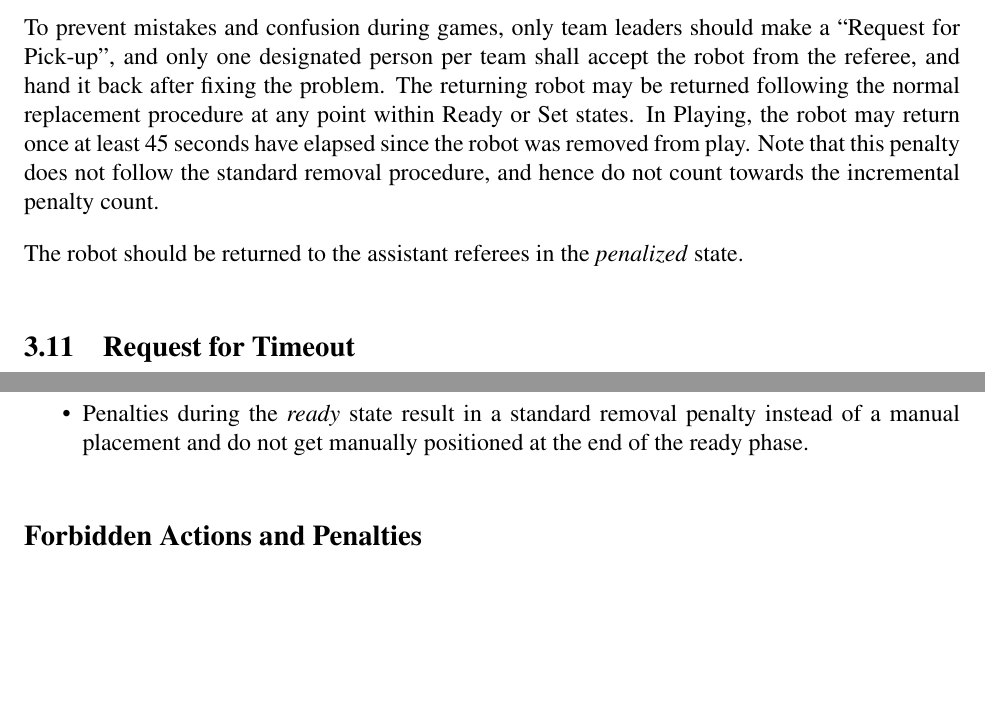
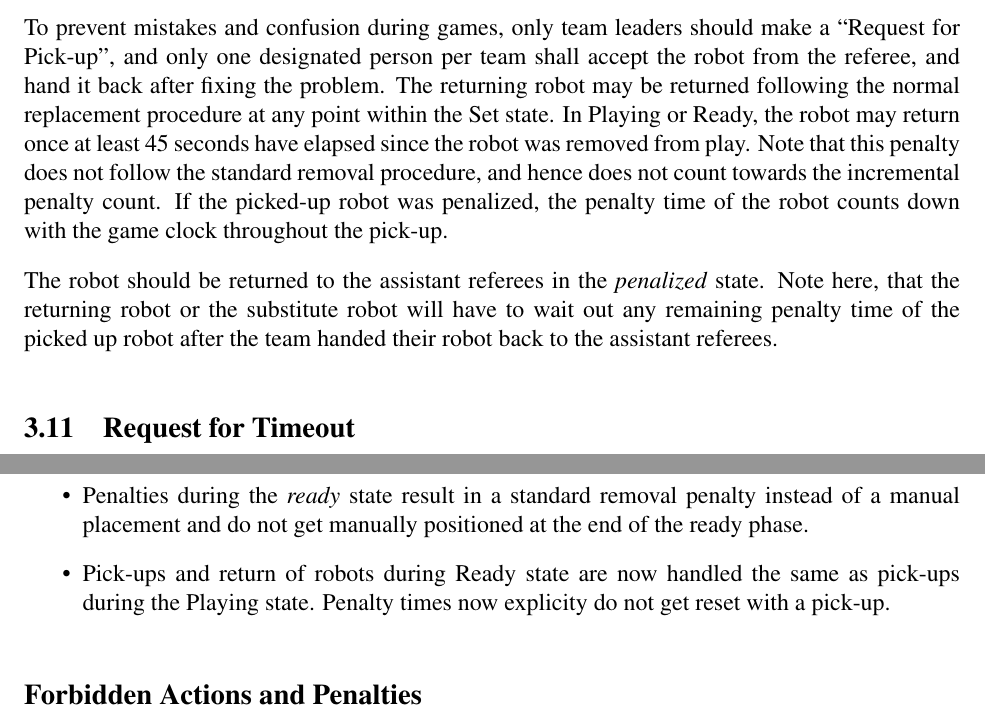
Before and after one commit to RoboCup-SPL/Rules, a LaTeX document (SPL-Rules.tex): two parts of pages 18 and 42 of 47, joined at a grey line, cut so that both start at the same text, the shorter picture padded with empty space. Compiled offline with pdfLaTeX; the source files are stored in an older character set and shown here as Unicode.

Commit message:
Clarified Request for Pick-Up procedure.

```diff
--- a/SPL-Rules.tex
+++ b/SPL-Rules.tex
@@ -551,9 +551,12 @@ Any strategic ``Request for Pick-up'' is not allowed, i.e. gaining an advantage
 In this case, the head referee will indicate when the robot is no longer affecting play and can be removed from the field by an assistant referee.
 
 To prevent mistakes and confusion during games, only team leaders should make a ``Request for Pick-up'', and only one designated person per team shall accept the robot from the referee, and hand it back after fixing the problem.
-The returning robot may be returned following the normal replacement procedure at any point within Ready or Set states. In Playing, the robot may return once at least 45 seconds have elapsed since the robot was removed from play. Note that this penalty does not follow the standard removal procedure, and hence do not count towards the incremental penalty count.
+The returning robot may be returned following the normal replacement procedure at any point within the Set state. In Playing or Ready, the robot may return once at least 45 seconds have elapsed since the robot was removed from play.
+Note that this penalty does not follow the standard removal procedure, and hence does not count towards the incremental penalty count.
+If the picked-up robot was penalized, the penalty time of the robot counts down with the game clock throughout the pick-up.
 
 The robot should be returned to the assistant referees in the \emph{penalized} state.
+Note here, that the returning robot or the substitute robot will have to wait out any remaining penalty time of the picked up robot after the team handed their robot back to the assistant referees.
 
 \subsection{Request for Timeout}
 \label{sec:request_for_timeout}
@@ -1131,6 +1134,7 @@ This is a brief list of rule changes from 2017 to 2018.
   \item Removed goal keeper save rule.
   \item Simplified the Throw-in rule on side-out to ''1 meter behind robot who last touched the ball''.
   \item Penalties during the \emph{ready} state result in a standard removal penalty instead of a manual placement and do not get manually positioned at the end of the ready phase.
+  \item Pick-ups and return of robots during Ready state are now handled the same as pick-ups during the Playing state. Penalty times now explicity do not get reset with a pick-up.
 \end{itemize}
 
 \subsection*{Forbidden Actions and Penalties}
```
Also changed, not shown: SPL-Rules.tex (2 more changed lines).
